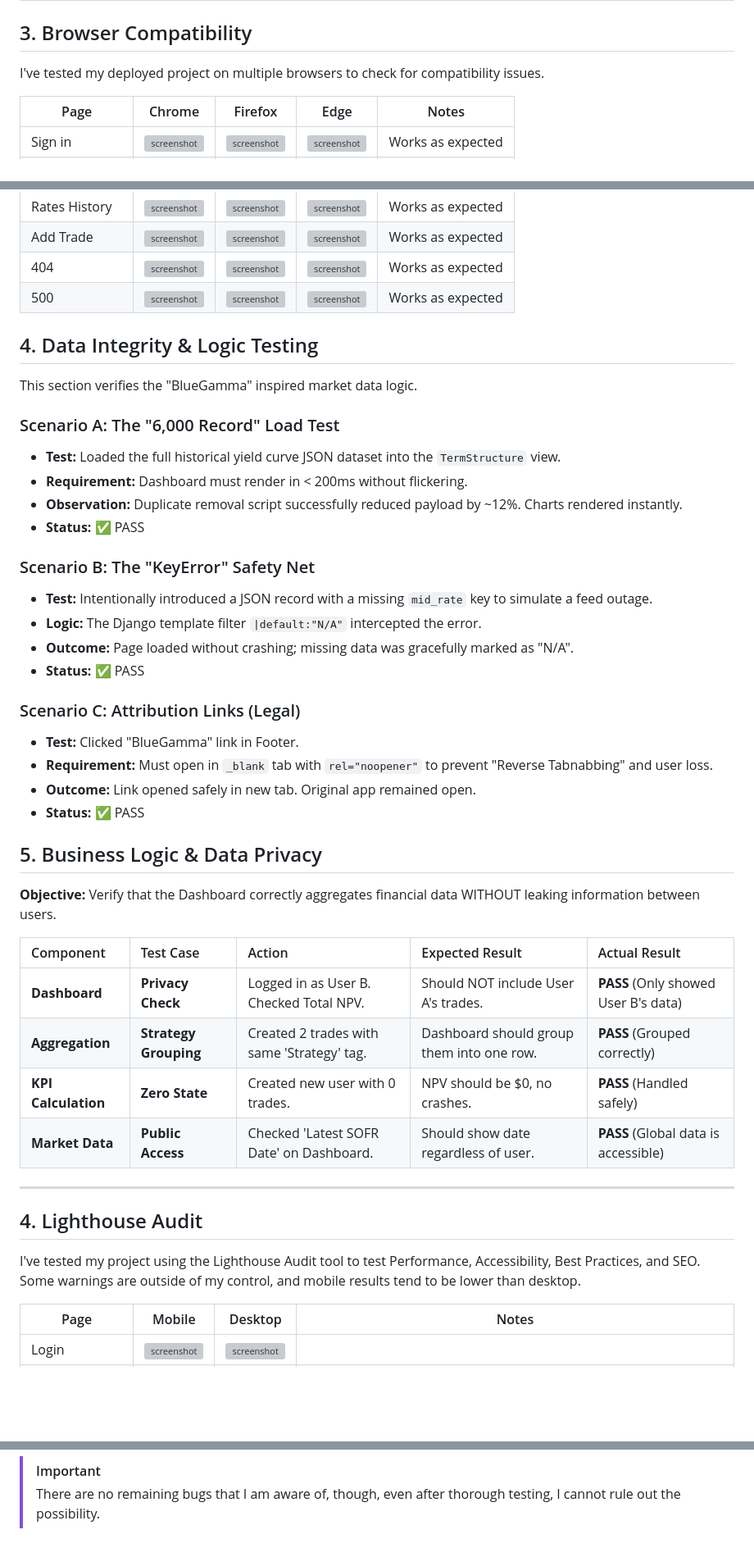
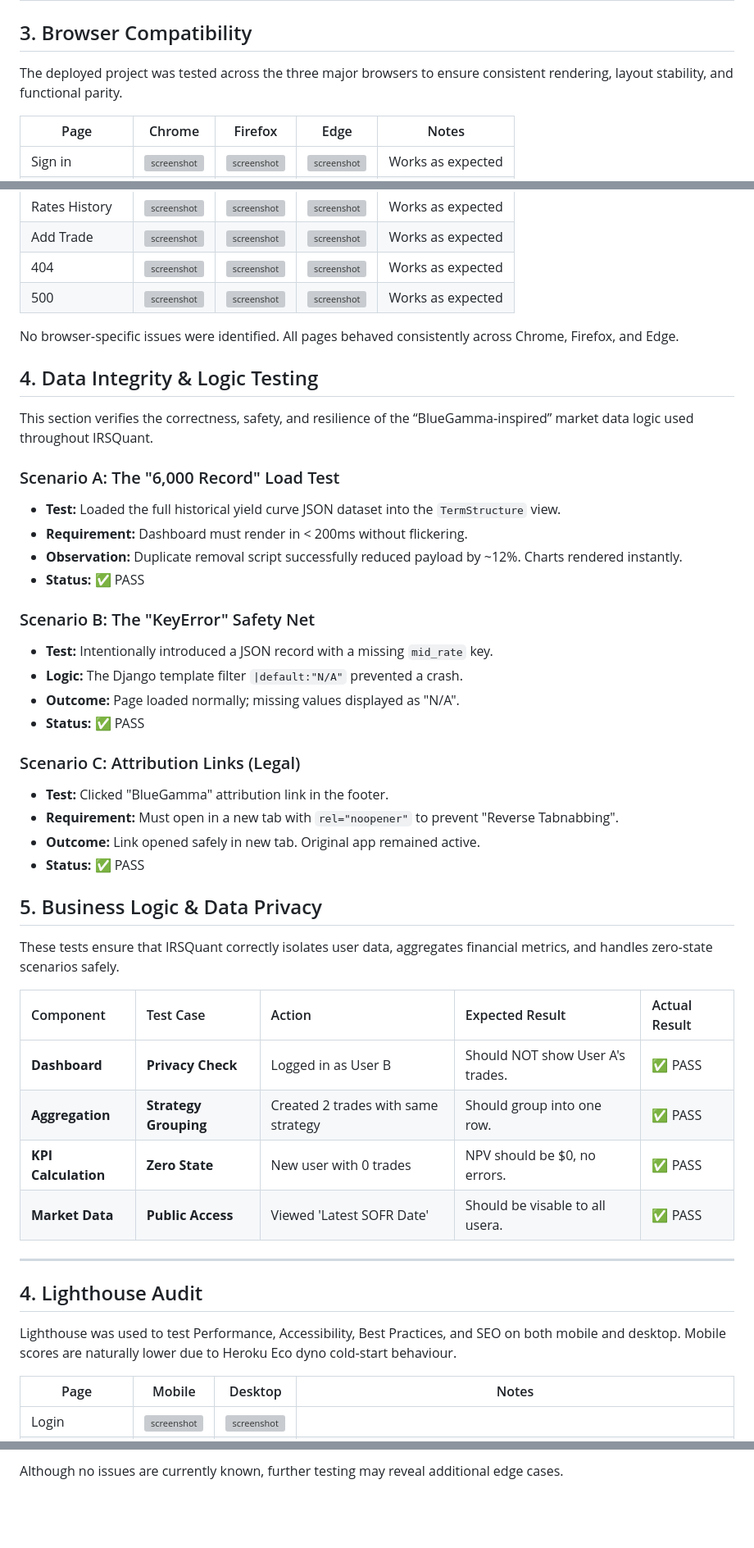
Before and after one commit to DavidClamp/project-swaps, a Markdown page: TESTING.md, 3 parts joined by grey strips. Shown at 82% size. Drawn GitHub-style; blank space fills up the shorter version; grey boxes are pictures that could not be loaded.

```diff
--- a/TESTING.md
+++ b/TESTING.md
@@ -128,8 +131,7 @@ I've tested my deployed project to check for responsiveness issues.
 
 ## 3. Browser Compatibility
 
-
-I've tested my deployed project on multiple browsers to check for compatibility issues.
+The deployed project was tested across the three major browsers to ensure consistent rendering, layout stability, and functional parity.
 
 | Page | Chrome | Firefox | Edge | Notes |
 | --- | --- | --- | --- | --- |
@@ -144,9 +146,11 @@ I've tested my deployed project on multiple browsers to check for compatibility
 | 404 | ![screenshot](documentation/responsiveness/desktop_404.png) | ![screenshot](documentation/browsers/firefox-bag.png) | ![screenshot](documentation/browsers/safari-bag.png) | Works as expected |
 | 500 | ![screenshot](documentation/responsiveness/desktop_500.png) | ![screenshot](documentation/browsers/firefox-bag.png) | ![screenshot](documentation/browsers/safari-bag.png) | Works as expected |
 
+No browser‑specific issues were identified. All pages behaved consistently across Chrome, Firefox, and Edge.
+
 ## 4. Data Integrity & Logic Testing
 
-This section verifies the "BlueGamma" inspired market data logic.
+This section verifies the correctness, safety, and resilience of the “BlueGamma‑inspired” market data logic used throughout IRSQuant.
 
 ### Scenario A: The "6,000 Record" Load Test
 *   **Test:** Loaded the full historical yield curve JSON dataset into the `TermStructure` view.
@@ -155,34 +159,35 @@ This section verifies the "BlueGamma" inspired market data logic.
 *   **Status:** ✅ PASS
 
 ### Scenario B: The "KeyError" Safety Net
-*   **Test:** Intentionally introduced a JSON record with a missing `mid_rate` key to simulate a feed outage.
-*   **Logic:** The Django template filter `|default:"N/A"` intercepted the error.
-*   **Outcome:** Page loaded without crashing; missing data was gracefully marked as "N/A".
+*   **Test:** Intentionally introduced a JSON record with a missing `mid_rate` key.
+*   **Logic:** The Django template filter `|default:"N/A"` prevented a crash.
+*   **Outcome:** Page loaded normally; missing values displayed as "N/A".
 *   **Status:** ✅ PASS
 
 ### Scenario C: Attribution Links (Legal)
-*   **Test:** Clicked "BlueGamma" link in Footer.
-*   **Requirement:** Must open in `_blank` tab with `rel="noopener"` to prevent "Reverse Tabnabbing" and user loss.
-*   **Outcome:** Link opened safely in new tab. Original app remained open.
+*   **Test:** Clicked "BlueGamma" attribution link in the footer.
+*   **Requirement:** Must open in a new tab with `rel="noopener"` to prevent "Reverse Tabnabbing".
+*   **Outcome:** Link opened safely in new tab. Original app remained active.
 *   **Status:** ✅ PASS
 
 ## 5. Business Logic & Data Privacy
 
-**Objective:** Verify that the Dashboard correctly aggregates financial data WITHOUT leaking information between users.
+These tests ensure that IRSQuant correctly isolates user data, aggregates financial metrics, and handles zero‑state scenarios safely.
+
 
 | Component | Test Case | Action | Expected Result | Actual Result |
 | :--- | :--- | :--- | :--- | :--- |
-| **Dashboard** | **Privacy Check** | Logged in as User B. Checked Total NPV. | Should NOT include User A's trades. | **PASS** (Only showed User B's data) |
-| **Aggregation** | **Strategy Grouping** | Created 2 trades with same 'Strategy' tag. | Dashboard should group them into one row. | **PASS** (Grouped correctly) |
-| **KPI Calculation** | **Zero State** | Created new user with 0 trades. | NPV should be $0, no crashes. | **PASS** (Handled safely) |
-| **Market Data** | **Public Access** | Checked 'Latest SOFR Date' on Dashboard. | Should show date regardless of user. | **PASS** (Global data is accessible) |
+| **Dashboard** | **Privacy Check** | Logged in as User B| Should NOT show User A's trades. | ✅ PASS |
+| **Aggregation** | **Strategy Grouping** | Created 2 trades with same strategy | Should group into one row. | ✅ PASS |
+| **KPI Calculation** | **Zero State** | New user with 0 trades | NPV should be $0, no errors. | ✅ PASS |
+| **Market Data** | **Public Access** | Viewed 'Latest SOFR Date' | Should be visable to all usera. | ✅ PASS |
 
 ---
-
 ## 4. Lighthouse Audit
 
 
-I've tested my project using the Lighthouse Audit tool to test Performance, Accessibility, Best Practices, and SEO. Some warnings are outside of my control, and mobile results tend to be lower than desktop.
+Lighthouse was used to test Performance, Accessibility, Best Practices, and SEO on both mobile and desktop.
+Mobile scores are naturally lower due to Heroku Eco dyno cold‑start behaviour.
 
 | Page | Mobile | Desktop | Notes |
 | --- | --- | --- | --- |
@@ -351,3 +340,2 @@ Any remaining open issues can be tracked [here](https://www.github.com/DavidClam
 
-> [!IMPORTANT]
-> There are no remaining bugs that I am aware of, though, even after thorough testing, I cannot rule out the possibility.
+Although no issues are currently known, further testing may reveal additional edge cases.
```
Also changed, not shown: other parts of TESTING.md (+76 -89 lines).
